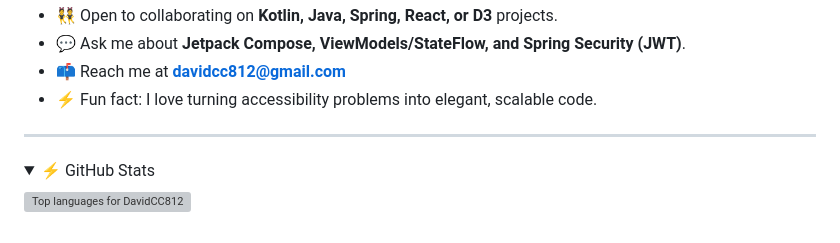
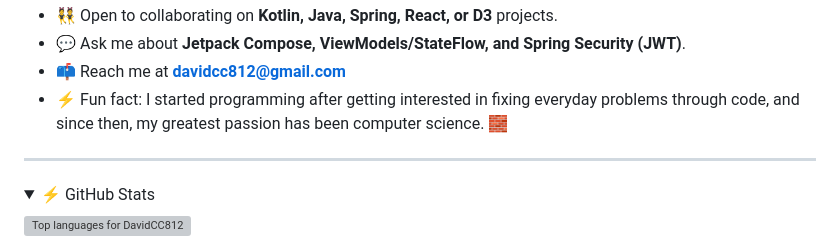
Before and after one commit to DavidCC812/DavidCC812, a Markdown page: README.md, the part around the change. Drawn GitHub-style; folded sections open; grey boxes are pictures that could not be loaded.

Commit message:
Revise fun fact in README

```diff
--- a/README.md
+++ b/README.md
@@ -8,8 +8,7 @@
 - 👯 Open to collaborating on **Kotlin, Java, Spring, React, or D3** projects.
 - 💬 Ask me about **Jetpack Compose, ViewModels/StateFlow, and Spring Security (JWT)**.
 - 📫 Reach me at **davidcc812@gmail.com**
-- ⚡ Fun fact: I love turning accessibility problems into elegant, scalable code.
-
+- ⚡ Fun fact: I started programming after getting interested in fixing everyday problems through code, and since then, my greatest passion has been computer science. 🧱
 ---
 
 <details>
```
